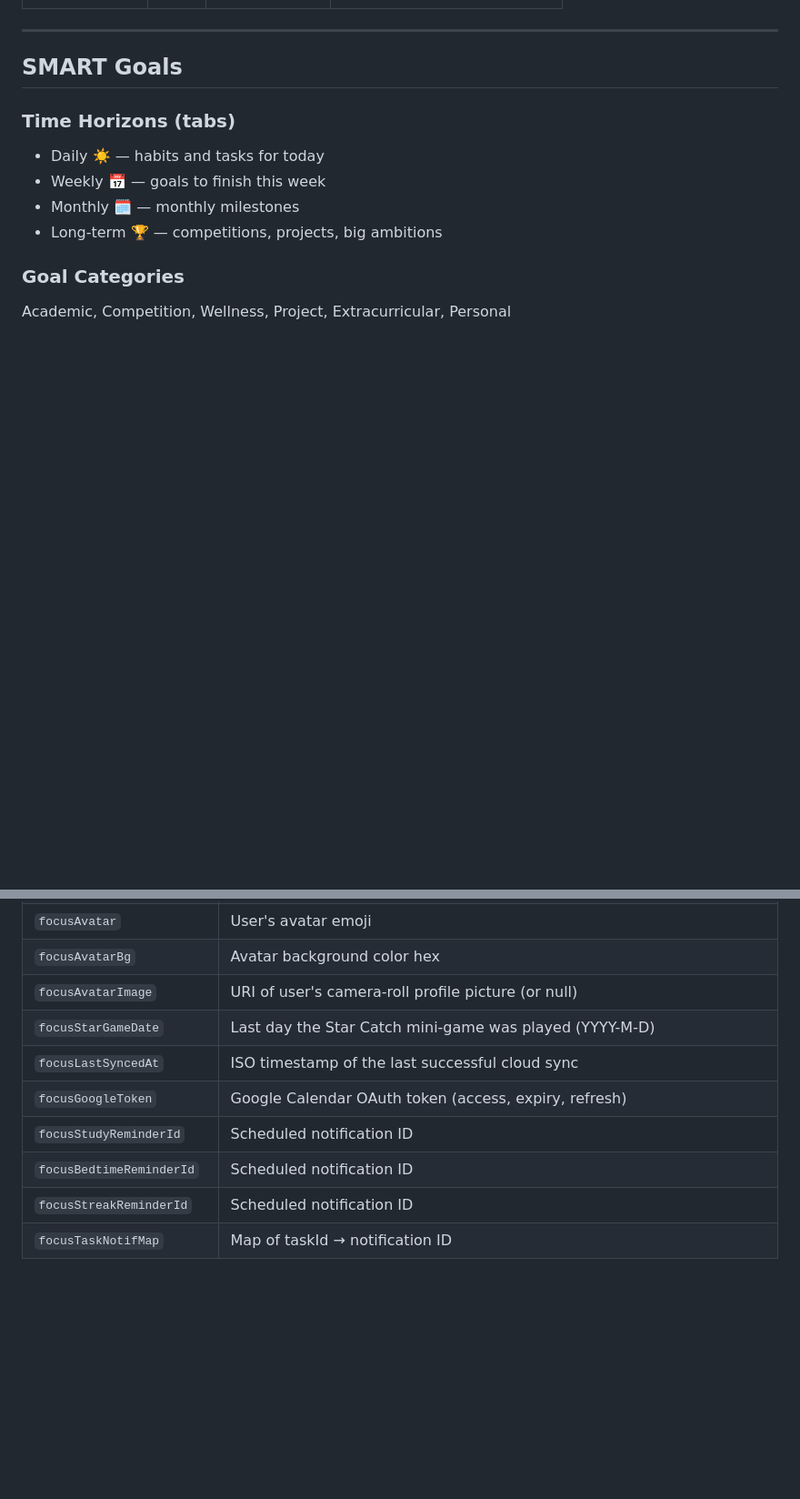
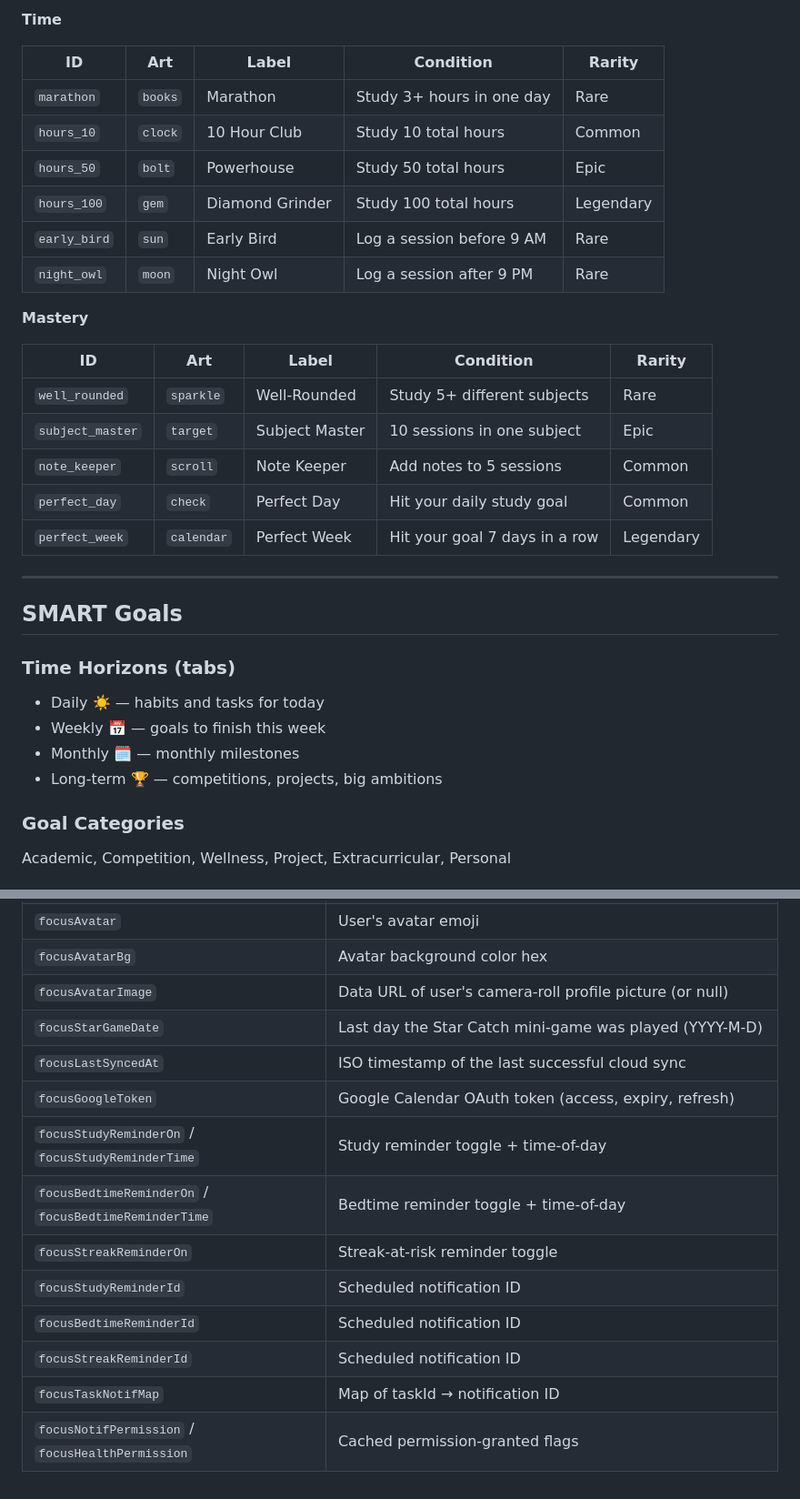
Before and after one commit to abhigyankumarpathak/your-app, a Markdown page: FEATURES.md, 2 parts joined by grey strips. Shown at 91% size. Rendered like a GitHub page; blank space fills up the shorter version.

```diff
--- a/FEATURES.md
+++ b/FEATURES.md
@@ -163,3 +177,23 @@ Session save toast now shows total XP (session + quest bonus), badge count, ques
+**Time**
+
+| ID | Art | Label | Condition | Rarity |
+|----|-----|-------|-----------|--------|
+| `marathon` | `books` | Marathon | Study 3+ hours in one day | Rare |
+| `hours_10` | `clock` | 10 Hour Club | Study 10 total hours | Common |
+| `hours_50` | `bolt` | Powerhouse | Study 50 total hours | Epic |
+| `hours_100` | `gem` | Diamond Grinder | Study 100 total hours | Legendary |
+| `early_bird` | `sun` | Early Bird | Log a session before 9 AM | Rare |
+| `night_owl` | `moon` | Night Owl | Log a session after 9 PM | Rare |
+
+**Mastery**
+
+| ID | Art | Label | Condition | Rarity |
+|----|-----|-------|-----------|--------|
+| `well_rounded` | `sparkle` | Well-Rounded | Study 5+ different subjects | Rare |
+| `subject_master` | `target` | Subject Master | 10 sessions in one subject | Epic |
+| `note_keeper` | `scroll` | Note Keeper | Add notes to 5 sessions | Common |
+| `perfect_day` | `check` | Perfect Day | Hit your daily study goal | Common |
+| `perfect_week` | `calendar` | Perfect Week | Hit your goal 7 days in a row | Legendary |
 
 ---
 
@@ -428,11 +481,15 @@ All data is stored locally via `AsyncStorage`. When the user signs in, the user-
 | `focusEnableAnimations` | Animation toggle |
 | `focusAvatar` | User's avatar emoji |
 | `focusAvatarBg` | Avatar background color hex |
-| `focusAvatarImage` | URI of user's camera-roll profile picture (or null) |
+| `focusAvatarImage` | Data URL of user's camera-roll profile picture (or null) |
 | `focusStarGameDate` | Last day the Star Catch mini-game was played (YYYY-M-D) |
 | `focusLastSyncedAt` | ISO timestamp of the last successful cloud sync |
 | `focusGoogleToken` | Google Calendar OAuth token (access, expiry, refresh) |
+| `focusStudyReminderOn` / `focusStudyReminderTime` | Study reminder toggle + time-of-day |
+| `focusBedtimeReminderOn` / `focusBedtimeReminderTime` | Bedtime reminder toggle + time-of-day |
+| `focusStreakReminderOn` | Streak-at-risk reminder toggle |
 | `focusStudyReminderId` | Scheduled notification ID |
 | `focusBedtimeReminderId` | Scheduled notification ID |
 | `focusStreakReminderId` | Scheduled notification ID |
 | `focusTaskNotifMap` | Map of taskId → notification ID |
+| `focusNotifPermission` / `focusHealthPermission` | Cached permission-granted flags |
```
Also changed, not shown: other parts of FEATURES.md (+70 -37 lines), VIDEO_PLAN.md (added, +161 -0 lines).
